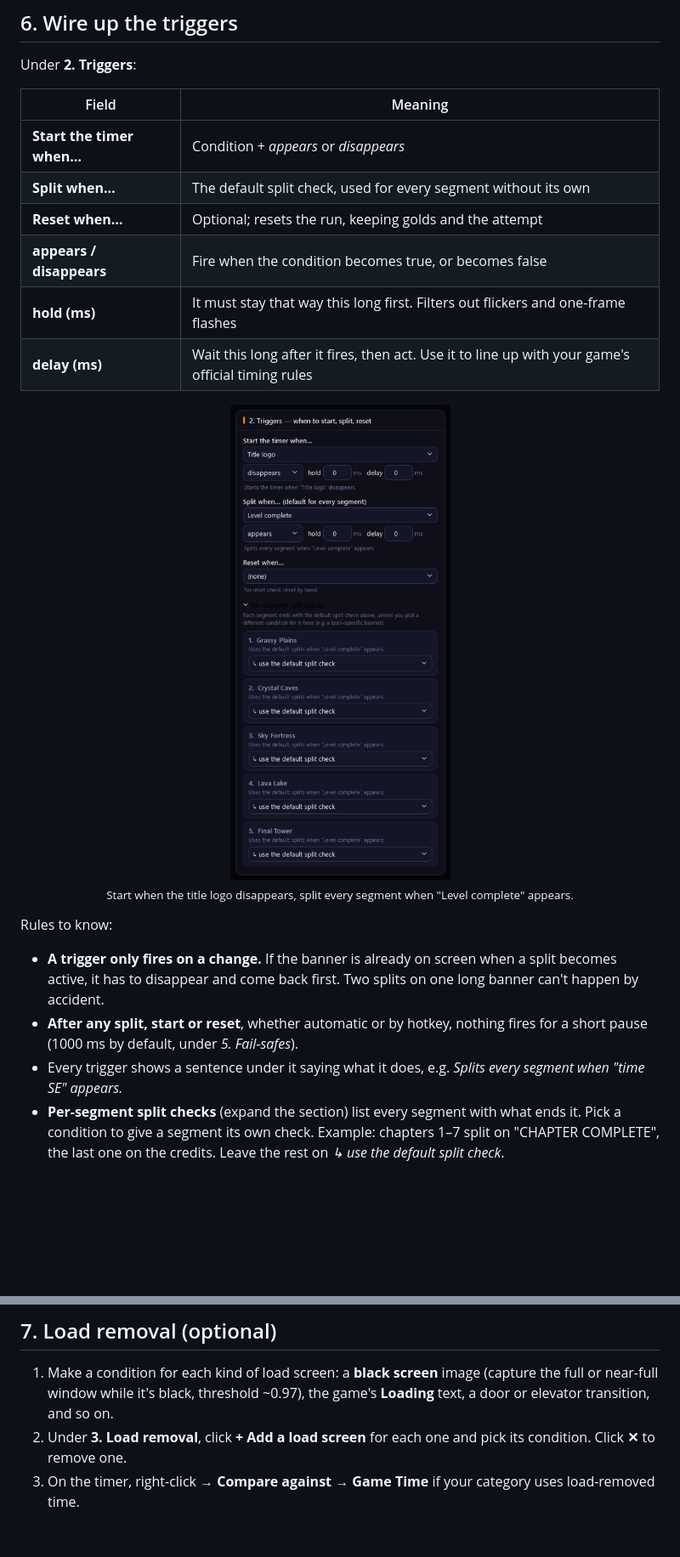
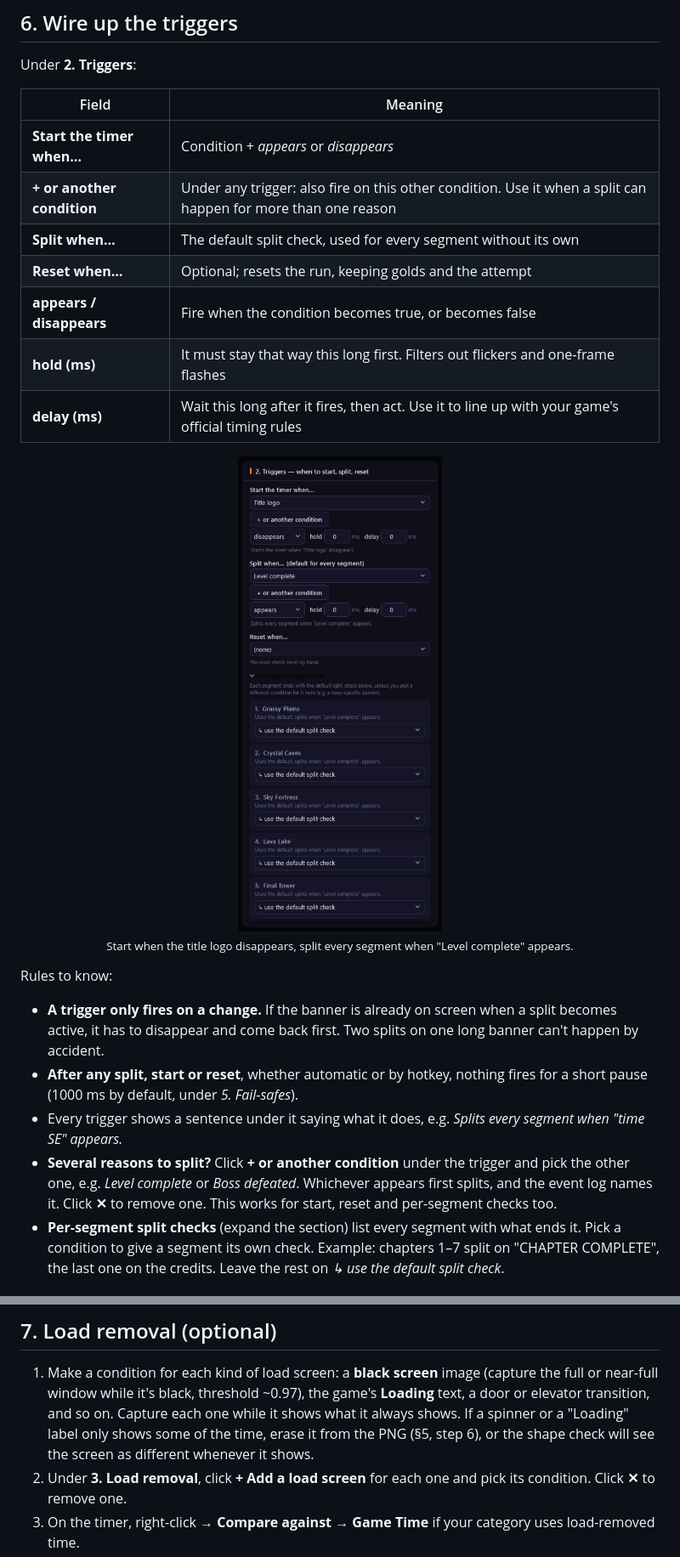
Before and after one commit to Ozmao/screensplit-releases, a Markdown page: HOW-TO-AUTOSPLIT.md, 2 parts joined by grey strips. Shown at 85% size. GitHub-like rendering; pictures changed too: images/editor-triggers.png; blank space fills up the shorter version.

```diff
--- a/HOW-TO-AUTOSPLIT.md
+++ b/HOW-TO-AUTOSPLIT.md
@@ -209,6 +222,7 @@ Under **2. Triggers**:
 | Field | Meaning |
 |---|---|
 | **Start the timer when…** | Condition + *appears* or *disappears* |
+| **+ or another condition** | Under any trigger: also fire on this other condition. Use it when a split can happen for more than one reason |
 | **Split when…** | The default split check, used for every segment without its own |
 | **Reset when…** | Optional; resets the run, keeping golds and the attempt |
 | **appears / disappears** | Fire when the condition becomes true, or becomes false |
@@ -227,6 +241,10 @@ Rules to know:
   pause (1000 ms by default, under *5. Fail-safes*).
 - Every trigger shows a sentence under it saying what it does, e.g. *Splits every segment when
   "time SE" appears.*
+- **Several reasons to split?** Click **+ or another condition** under the trigger and pick the
+  other one, e.g. *Level complete* or *Boss defeated*. Whichever appears first splits, and the
+  event log names it. Click **✕** to remove one. This works for start, reset and per-segment checks
+  too.
 - **Per-segment split checks** (expand the section) list every segment with what ends it. Pick a
   condition to give a segment its own check. Example: chapters 1–7 split on "CHAPTER COMPLETE", the
   last one on the credits. Leave the rest on *↳ use the default split check*.
@@ -250,7 +268,9 @@ Every split a fail-safe ignores shows up in the event read-out with the reason.
 
 1. Make a condition for each kind of load screen: a **black screen** image (capture the full or
    near-full window while it's black, threshold ~0.97), the game's **Loading** text, a door or
-   elevator transition, and so on.
+   elevator transition, and so on. Capture each one while it shows what it always shows. If a
+   spinner or a "Loading" label only shows some of the time, erase it from the PNG (§5, step 6), or
+   the shape check will see the screen as different whenever it shows.
 2. Under **3. Load removal**, click **+ Add a load screen** for each one and pick its condition.
    Click **✕** to remove one.
 3. On the timer, right-click → **Compare against → Game Time** if your category uses load-removed
```
Also changed, not shown: other parts of HOW-TO-AUTOSPLIT.md (+22 -7 lines), README.md (+2 -1 lines), images/editor-image.png, images/editor-test.png.
